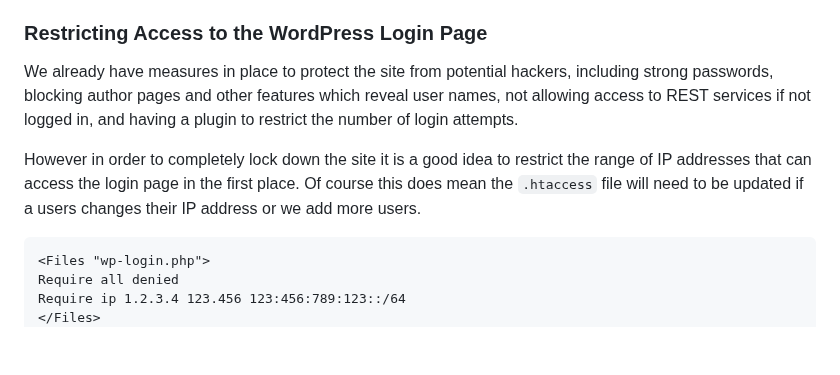
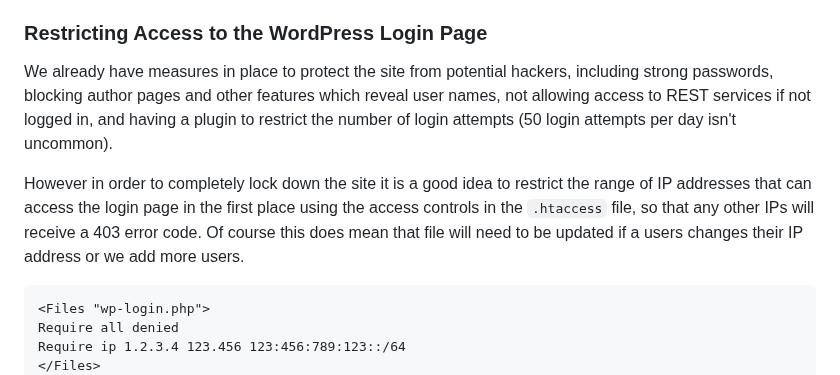
Before and after one commit to south-lacrosse/www-dev, a Markdown page: docs/developer-info.md, the part around the change. GitHub-like rendering; blank space fills up the shorter version.

````diff
--- a/docs/developer-info.md
+++ b/docs/developer-info.md
@@ -302,9 +302,9 @@ These files handle Apache configuration, and there are several in the `www` repo
 
 ### Restricting Access to the WordPress Login Page
 
-We already have measures in place to protect the site from potential hackers, including strong passwords, blocking author pages and other features which reveal user names, not allowing access to REST services if not logged in, and having a plugin to restrict the number of login attempts.
+We already have measures in place to protect the site from potential hackers, including strong passwords, blocking author pages and other features which reveal user names, not allowing access to REST services if not logged in, and having a plugin to restrict the number of login attempts (50 login attempts per day isn't uncommon).
 
-However in order to completely lock down the site it is a good idea to restrict the range of IP addresses that can access the login page in the first place. Of course this does mean the `.htaccess` file will need to be updated if a users changes their IP address or we add more users.
+However in order to completely lock down the site it is a good idea to restrict the range of IP addresses that can access the login page in the first place using the access controls in the `.htaccess` file, so that any other IPs will receive a 403 error code. Of course this does mean that file will need to be updated if a users changes their IP address or we add more users.
 
 ```apache
 <Files "wp-login.php">
````
Also changed, not shown: docs/web-server.md (+1 -12 lines).
